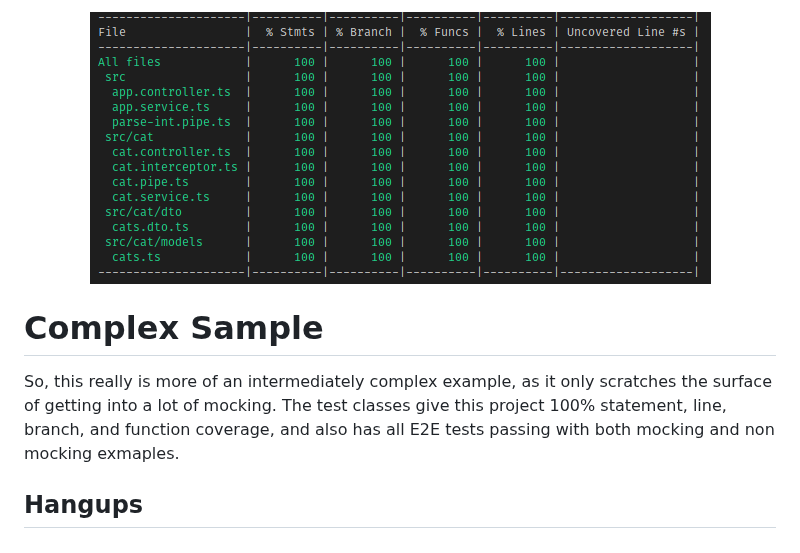
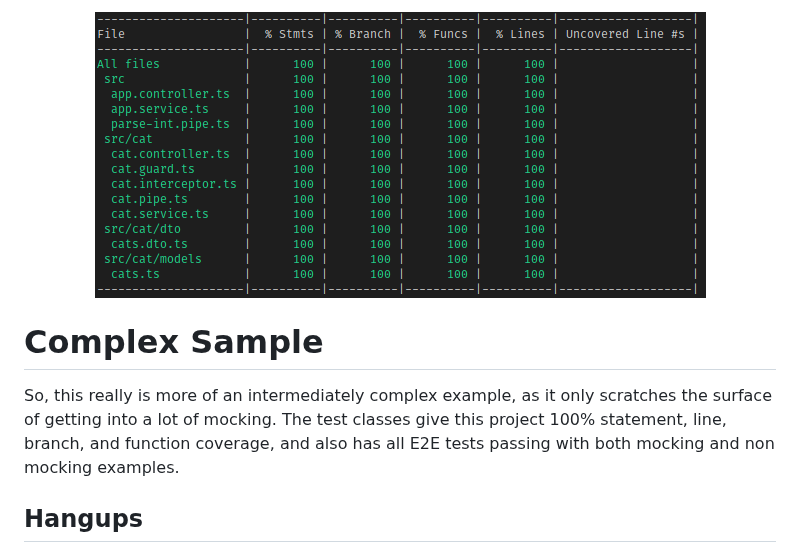
Before and after one commit to jmcdo29/testing-nestjs, a Markdown page: complex-sample/README.md, the part around the change. GitHub-like rendering; pictures changed too: complex-sample/testCoverage.png.

```diff
--- a/complex-sample/README.md
+++ b/complex-sample/README.md
@@ -4,7 +4,7 @@
 
 # Complex Sample
 
-So, this really is more of an intermediately complex example, as it only scratches the surface of getting into a lot of mocking. The test classes give this project 100% statement, line, branch, and function coverage, and also has all E2E tests passing with both mocking and non mocking exmaples.
+So, this really is more of an intermediately complex example, as it only scratches the surface of getting into a lot of mocking. The test classes give this project 100% statement, line, branch, and function coverage, and also has all E2E tests passing with both mocking and non mocking examples.
 
 ## Hangups
 
```
Also changed, not shown: 4 other files.
